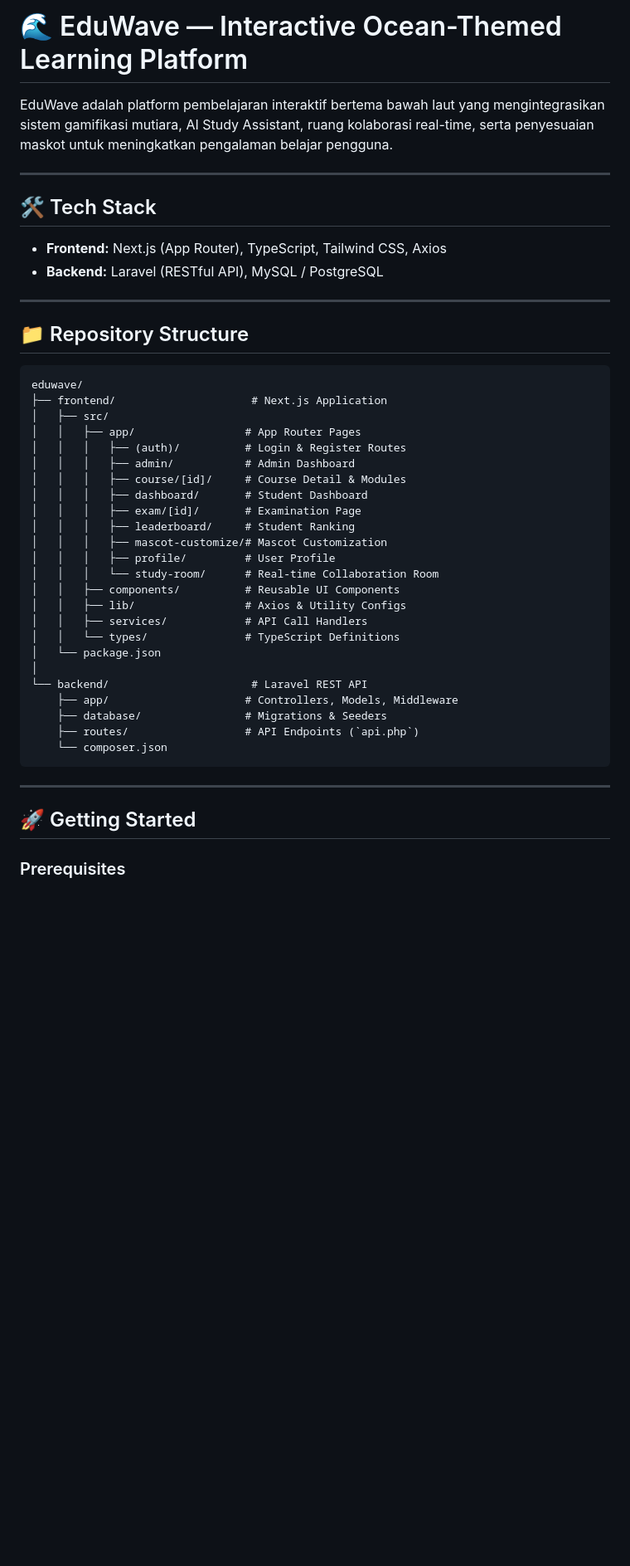
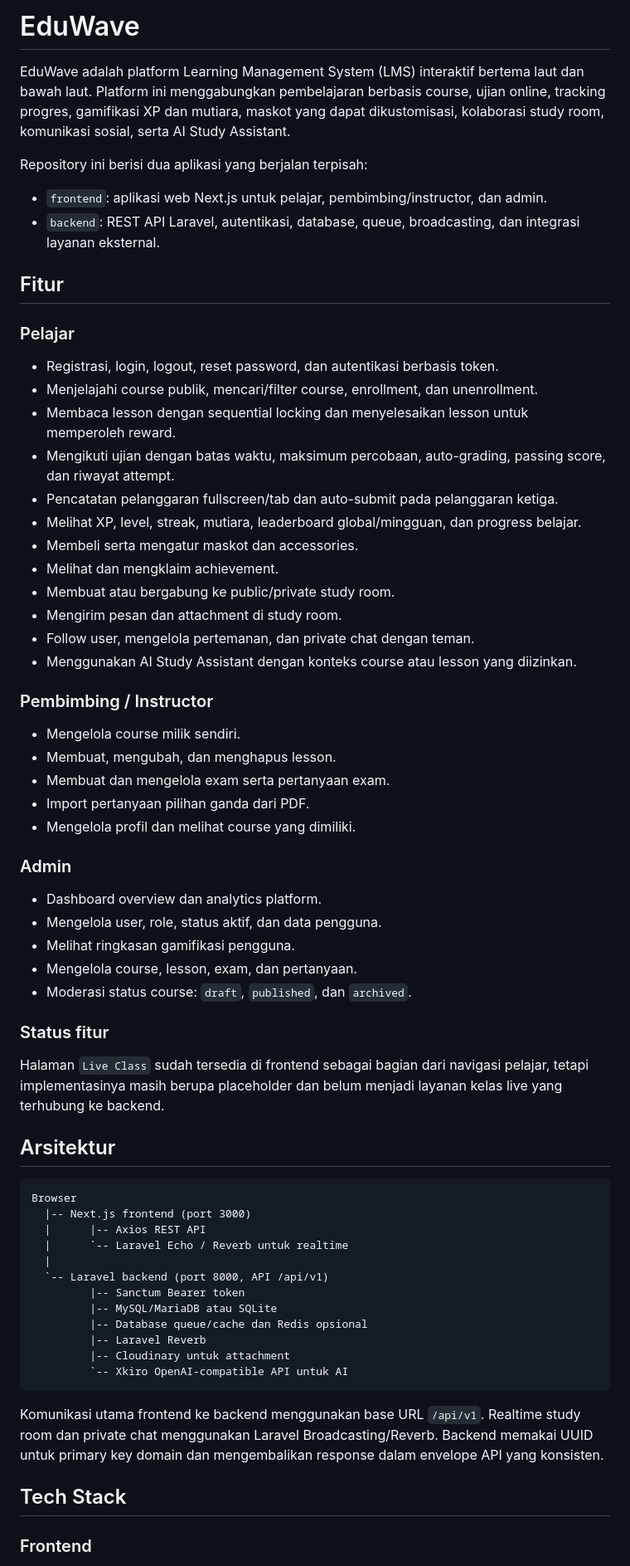
Before and after one commit to RakhaFR/EduWave, a Markdown page: README.md, the part around one of its changes. Shown at 83% size. Drawn GitHub-style; blank space fills up the shorter version.

Commit message:
update root README.md

````diff
--- a/README.md
+++ b/README.md
@@ -1,48 +1,69 @@
-# 🌊 EduWave — Interactive Ocean-Themed Learning Platform
+# EduWave
 
-EduWave adalah platform pembelajaran interaktif bertema bawah laut yang mengintegrasikan sistem gamifikasi mutiara, AI Study Assistant, ruang kolaborasi real-time, serta penyesuaian maskot untuk meningkatkan pengalaman belajar pengguna.
+EduWave adalah platform Learning Management System (LMS) interaktif bertema laut dan bawah laut. Platform ini menggabungkan pembelajaran berbasis course, ujian online, tracking progres, gamifikasi XP dan mutiara, maskot yang dapat dikustomisasi, kolaborasi study room, komunikasi sosial, serta AI Study Assistant.
 
----
+Repository ini berisi dua aplikasi yang berjalan terpisah:
 
-## 🛠️ Tech Stack
+- `frontend`: aplikasi web Next.js untuk pelajar, pembimbing/instructor, dan admin.
+- `backend`: REST API Laravel, autentikasi, database, queue, broadcasting, dan integrasi layanan eksternal.
 
-- **Frontend:** Next.js (App Router), TypeScript, Tailwind CSS, Axios
-- **Backend:** Laravel (RESTful API), MySQL / PostgreSQL
+## Fitur
 
----
+### Pelajar
 
-## 📁 Repository Structure
+- Registrasi, login, logout, reset password, dan autentikasi berbasis token.
+- Menjelajahi course publik, mencari/filter course, enrollment, dan unenrollment.
+- Membaca lesson dengan sequential locking dan menyelesaikan lesson untuk memperoleh reward.
+- Mengikuti ujian dengan batas waktu, maksimum percobaan, auto-grading, passing score, dan riwayat attempt.
+- Pencatatan pelanggaran fullscreen/tab dan auto-submit pada pelanggaran ketiga.
+- Melihat XP, level, streak, mutiara, leaderboard global/mingguan, dan progress belajar.
+- Membeli serta mengatur maskot dan accessories.
+- Melihat dan mengklaim achievement.
+- Membuat atau bergabung ke public/private study room.
+- Mengirim pesan dan attachment di study room.
+- Follow user, mengelola pertemanan, dan private chat dengan teman.
+- Menggunakan AI Study Assistant dengan konteks course atau lesson yang diizinkan.
+
+### Pembimbing / Instructor
+
+- Mengelola course milik sendiri.
+- Membuat, mengubah, dan menghapus lesson.
+- Membuat dan mengelola exam serta pertanyaan exam.
+- Import pertanyaan pilihan ganda dari PDF.
+- Mengelola profil dan melihat course yang dimiliki.
+
+### Admin
+
+- Dashboard overview dan analytics platform.
+- Mengelola user, role, status aktif, dan data pengguna.
+- Melihat ringkasan gamifikasi pengguna.
+- Mengelola course, lesson, exam, dan pertanyaan.
+- Moderasi status course: `draft`, `published`, dan `archived`.
+
+### Status fitur
+
+Halaman `Live Class` sudah tersedia di frontend sebagai bagian dari navigasi pelajar, tetapi implementasinya masih berupa placeholder dan belum menjadi layanan kelas live yang terhubung ke backend.
+
+## Arsitektur
 
 ```text
-eduwave/
-├── frontend/                     # Next.js Application
-│   ├── src/
-│   │   ├── app/                 # App Router Pages
-│   │   │   ├── (auth)/          # Login & Register Routes
-│   │   │   ├── admin/           # Admin Dashboard
-│   │   │   ├── course/[id]/     # Course Detail & Modules
-│   │   │   ├── dashboard/       # Student Dashboard
-│   │   │   ├── exam/[id]/       # Examination Page
-│   │   │   ├── leaderboard/     # Student Ranking
-│   │   │   ├── mascot-customize/# Mascot Customization
-│   │   │   ├── profile/         # User Profile
-│   │   │   └── study-room/      # Real-time Collaboration Room
-│   │   ├── components/          # Reusable UI Components
-│   │   ├── lib/                 # Axios & Utility Configs
-│   │   ├── services/            # API Call Handlers
-│   │   └── types/               # TypeScript Definitions
-│   └── package.json
-│
-└── backend/                      # Laravel REST API
-    ├── app/                     # Controllers, Models, Middleware
-    ├── database/                # Migrations & Seeders
-    ├── routes/                  # API Endpoints (`api.php`)
-    └── composer.json
+Browser
+  |-- Next.js frontend (port 3000)
+  |      |-- Axios REST API
+  |      `-- Laravel Echo / Reverb untuk realtime
+  |
+  `-- Laravel backend (port 8000, API /api/v1)
+         |-- Sanctum Bearer token
+         |-- MySQL/MariaDB atau SQLite
+         |-- Database queue/cache dan Redis opsional
+         |-- Laravel Reverb
+         |-- Cloudinary untuk attachment
+         `-- Xkiro OpenAI-compatible API untuk AI
 ```
 
----
+Komunikasi utama frontend ke backend menggunakan base URL `/api/v1`. Realtime study room dan private chat menggunakan Laravel Broadcasting/Reverb. Backend memakai UUID untuk primary key domain dan mengembalikan response dalam envelope API yang konsisten.
 
-## 🚀 Getting Started
+## Tech Stack
 
-### Prerequisites
+### Frontend
 
````
Also changed, not shown: other parts of README.md (+236 -242 lines).
